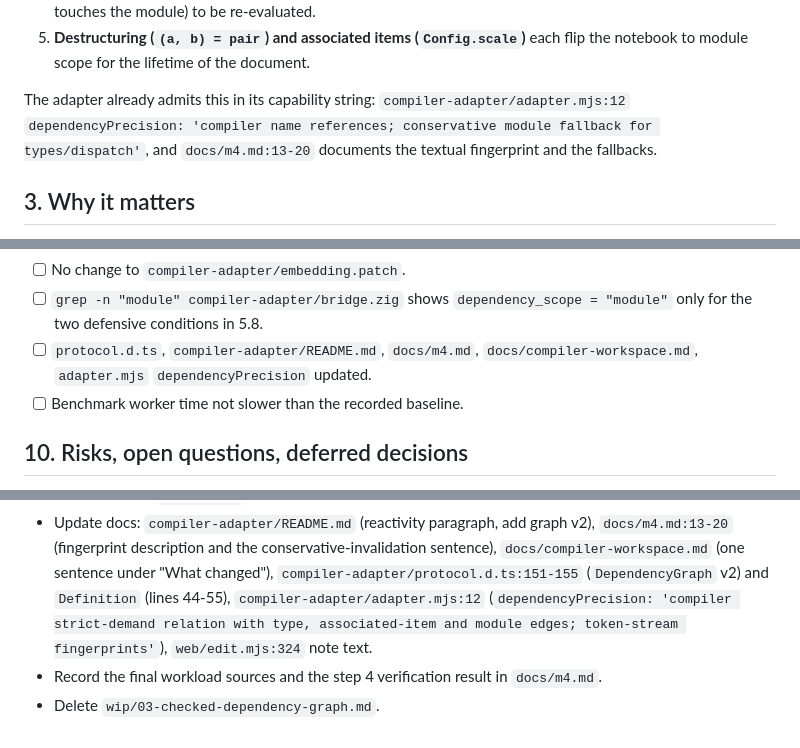
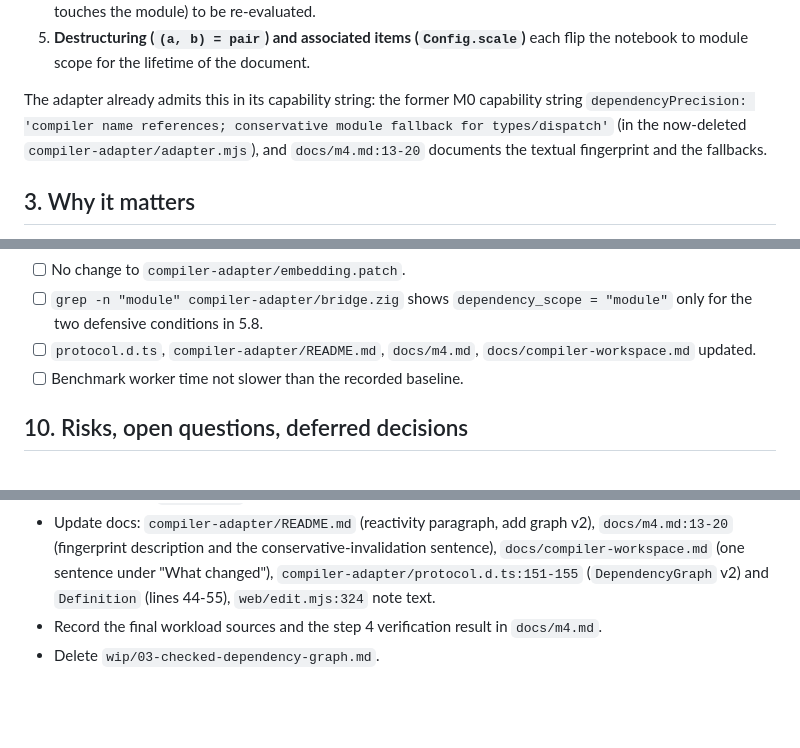
Before and after one commit to ageron/roclet, a Markdown page: wip/03-checked-dependency-graph.md, 3 parts joined by grey strips. Drawn GitHub-style; blank space fills up the shorter version.

```diff
--- a/wip/03-checked-dependency-graph.md
+++ b/wip/03-checked-dependency-graph.md
@@ -88,8 +88,7 @@ to the values that use it.
    flip the notebook to module scope for the lifetime of the document.
 
 The adapter already admits this in its capability string:
-`compiler-adapter/adapter.mjs:12`
-`dependencyPrecision: 'compiler name references; conservative module fallback for types/dispatch'`,
+the former M0 capability string `dependencyPrecision: 'compiler name references; conservative module fallback for types/dispatch'` (in the now-deleted `compiler-adapter/adapter.mjs`),
 and `docs/m4.md:13-20` documents the textual fingerprint and the fallbacks.
 
 ## 3. Why it matters
@@ -574,7 +573,7 @@ worker ms before and after; the Wall Area and module-edit workloads must show
 - [ ] `grep -n "module" compiler-adapter/bridge.zig` shows `dependency_scope =
       "module"` only for the two defensive conditions in 5.8.
 - [ ] `protocol.d.ts`, `compiler-adapter/README.md`, `docs/m4.md`,
-      `docs/compiler-workspace.md`, `adapter.mjs` `dependencyPrecision` updated.
+      `docs/compiler-workspace.md` updated.
 - [ ] Benchmark worker time not slower than the recorded baseline.
 
 ## 10. Risks, open questions, deferred decisions
@@ -643,8 +642,7 @@ When complete:
   `docs/m4.md:13-20` (fingerprint description and the conservative-invalidation
   sentence), `docs/compiler-workspace.md` (one sentence under "What changed"),
   `compiler-adapter/protocol.d.ts:151-155` (`DependencyGraph` v2) and
-  `Definition` (lines 44-55), `compiler-adapter/adapter.mjs:12`
-  (`dependencyPrecision: 'compiler strict-demand relation with type, associated-item and module edges; token-stream fingerprints'`),
+  `Definition` (lines 44-55),
   `web/edit.mjs:324` note text.
 - Record the final workload sources and the step 4 verification result in
   `docs/m4.md`.
```
Also changed, not shown: wip/06-retire-legacy-paths.md (+2 -2 lines), wip/README.md (+24 -1 lines).
